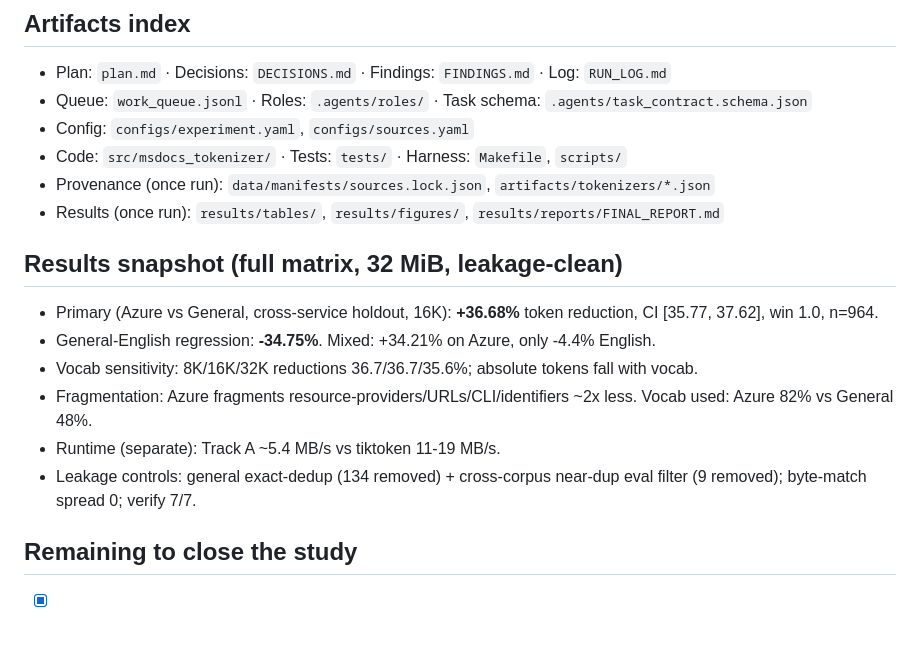
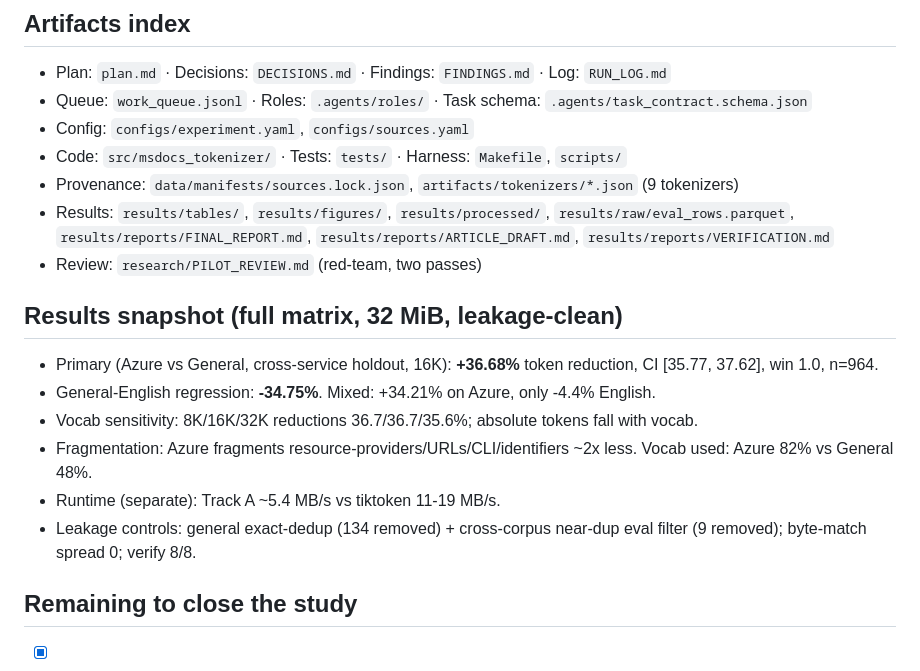
Before and after one commit to johnsonshi/azure-domain-tokenization, a Markdown page: STATE.md, the part around one of its changes. GitHub-like rendering; blank space fills up the shorter version.

```diff
--- a/STATE.md
+++ b/STATE.md
@@ -63,8 +68,10 @@
 - Queue: `work_queue.jsonl` · Roles: `.agents/roles/` · Task schema: `.agents/task_contract.schema.json`
 - Config: `configs/experiment.yaml`, `configs/sources.yaml`
 - Code: `src/msdocs_tokenizer/` · Tests: `tests/` · Harness: `Makefile`, `scripts/`
-- Provenance (once run): `data/manifests/sources.lock.json`, `artifacts/tokenizers/*.json`
-- Results (once run): `results/tables/`, `results/figures/`, `results/reports/FINAL_REPORT.md`
+- Provenance: `data/manifests/sources.lock.json`, `artifacts/tokenizers/*.json` (9 tokenizers)
+- Results: `results/tables/`, `results/figures/`, `results/processed/`, `results/raw/eval_rows.parquet`,
+  `results/reports/FINAL_REPORT.md`, `results/reports/ARTICLE_DRAFT.md`, `results/reports/VERIFICATION.md`
+- Review: `research/PILOT_REVIEW.md` (red-team, two passes)
 
 ## Results snapshot (full matrix, 32 MiB, leakage-clean)
 
@@ -73,7 +80,7 @@
 - Vocab sensitivity: 8K/16K/32K reductions 36.7/36.7/35.6%; absolute tokens fall with vocab.
 - Fragmentation: Azure fragments resource-providers/URLs/CLI/identifiers ~2x less. Vocab used: Azure 82% vs General 48%.
 - Runtime (separate): Track A ~5.4 MB/s vs tiktoken 11-19 MB/s.
-- Leakage controls: general exact-dedup (134 removed) + cross-corpus near-dup eval filter (9 removed); byte-match spread 0; verify 7/7.
+- Leakage controls: general exact-dedup (134 removed) + cross-corpus near-dup eval filter (9 removed); byte-match spread 0; verify 8/8.
 
 ## Remaining to close the study
 
```
Also changed, not shown: other parts of STATE.md (+24 -19 lines).
